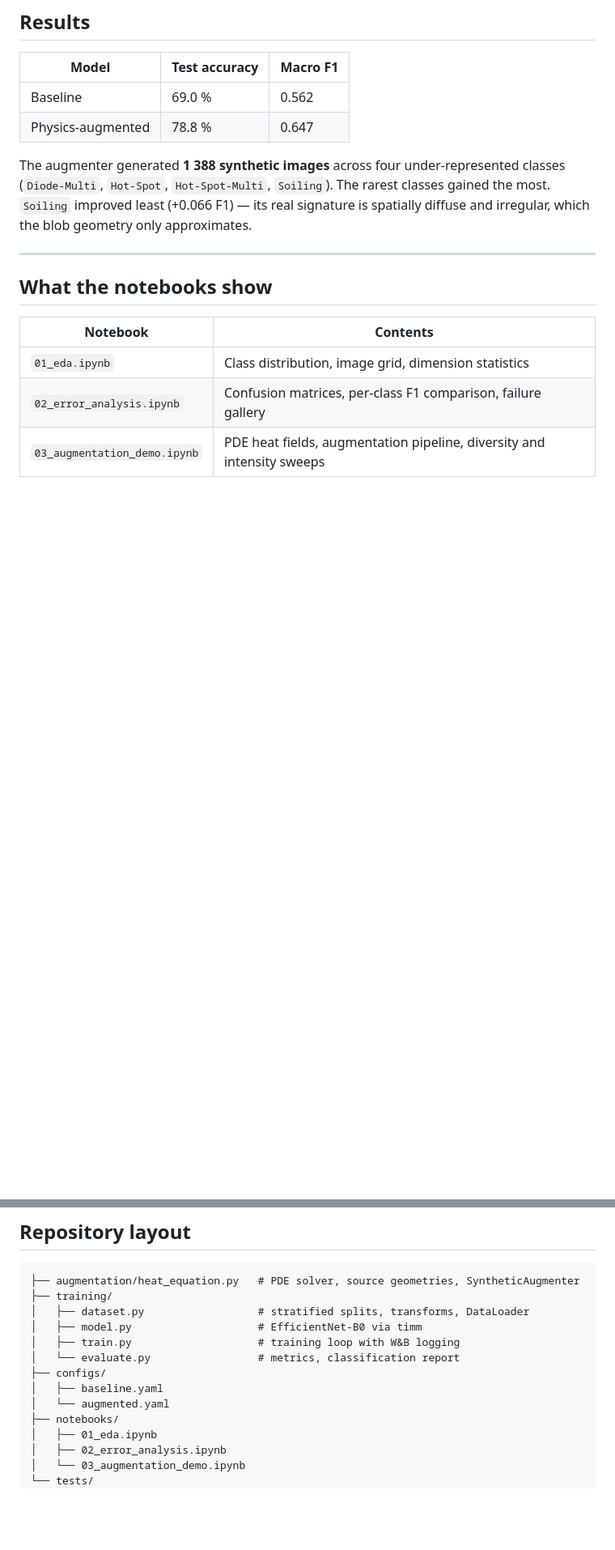
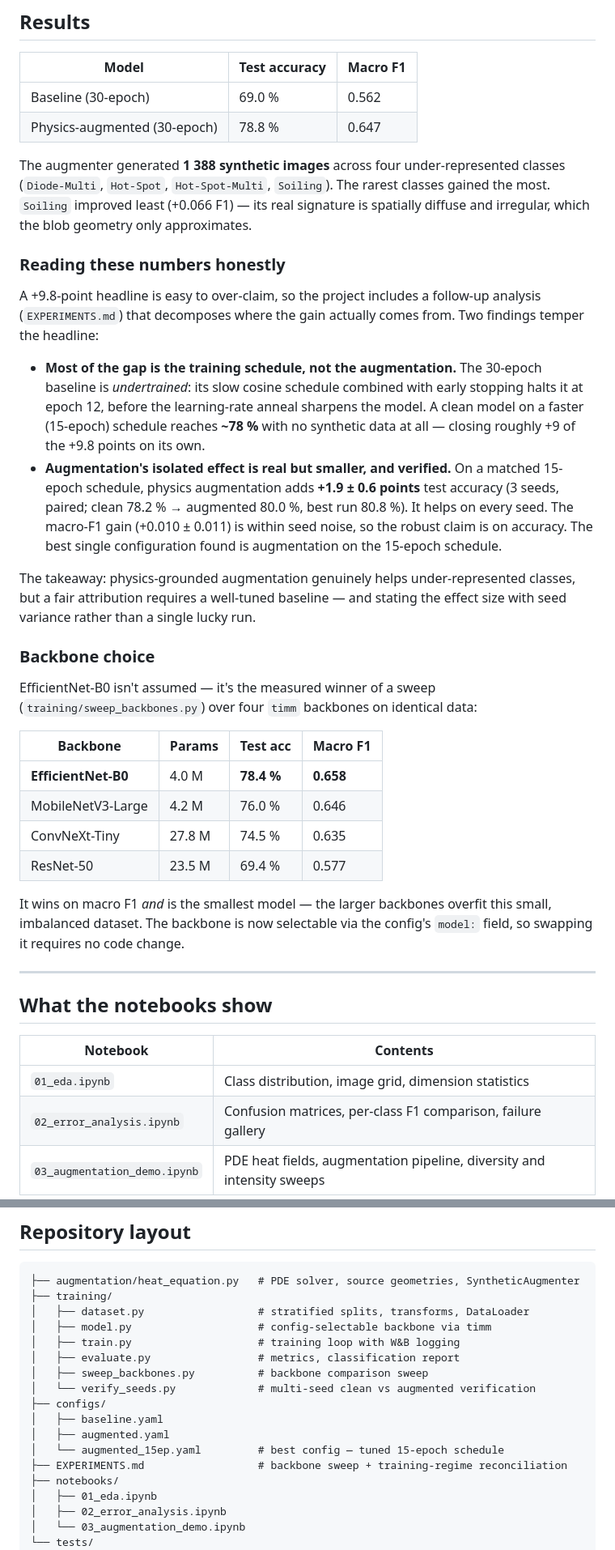
Before and after one commit to simonkrekels/solar-physics-augmentation, a Markdown page: README.md, 2 parts joined by grey strips. Shown at 81% size. Rendered like a GitHub page; blank space fills up the shorter version.

Commit message:
docs: make README results nuanced
Reframe the headline +9.8 gain: most of it is the undertrained 30-epoch
baseline, not augmentation. Add the schedule reconciliation, the seed-verified
isolated augmentation effect (+1.9 ± 0.6 pts acc, macro-F1 within noise), and
the backbone sweep table. Add new tooling/configs to layout and quick start.

Co-Authored-By: Claude Opus 4.8 <noreply@anthropic.com>
Claude-Session: https://claude.ai/code/session_01CTo2oALTa6PS2AwnZkwzoY

```diff
--- a/README.md
+++ b/README.md
@@ -67,14 +67,52 @@ CSVs are saved as W&B artifacts for full reproducibility.
 
 | Model | Test accuracy | Macro F1 |
 |---|---|---|
-| Baseline | 69.0 % | 0.562 |
-| Physics-augmented | 78.8 % | 0.647 |
+| Baseline (30-epoch) | 69.0 % | 0.562 |
+| Physics-augmented (30-epoch) | 78.8 % | 0.647 |
 
 The augmenter generated **1 388 synthetic images** across four under-represented
 classes (`Diode-Multi`, `Hot-Spot`, `Hot-Spot-Multi`, `Soiling`). The rarest
 classes gained the most. `Soiling` improved least (+0.066 F1) — its real
 signature is spatially diffuse and irregular, which the blob geometry only
 approximates.
+
+### Reading these numbers honestly
+
+A +9.8-point headline is easy to over-claim, so the project includes a
+follow-up analysis (`EXPERIMENTS.md`) that decomposes where the gain actually
+comes from. Two findings temper the headline:
+
+- **Most of the gap is the training schedule, not the augmentation.** The
+  30-epoch baseline is *undertrained*: its slow cosine schedule combined with
+  early stopping halts it at epoch 12, before the learning-rate anneal sharpens
+  the model. A clean model on a faster (15-epoch) schedule reaches **~78 %** with
+  no synthetic data at all — closing roughly +9 of the +9.8 points on its own.
+- **Augmentation's isolated effect is real but smaller, and verified.** On a
+  matched 15-epoch schedule, physics augmentation adds **+1.9 ± 0.6 points** test
+  accuracy (3 seeds, paired; clean 78.2 % → augmented 80.0 %, best run 80.8 %).
+  It helps on every seed. The macro-F1 gain (+0.010 ± 0.011) is within seed
+  noise, so the robust claim is on accuracy. The best single configuration found
+  is augmentation on the 15-epoch schedule.
+
+The takeaway: physics-grounded augmentation genuinely helps under-represented
+classes, but a fair attribution requires a well-tuned baseline — and stating the
+effect size with seed variance rather than a single lucky run.
+
+### Backbone choice
+
+EfficientNet-B0 isn't assumed — it's the measured winner of a sweep
+(`training/sweep_backbones.py`) over four `timm` backbones on identical data:
+
+| Backbone | Params | Test acc | Macro F1 |
+|---|---|---|---|
+| **EfficientNet-B0** | 4.0 M | **78.4 %** | **0.658** |
+| MobileNetV3-Large | 4.2 M | 76.0 % | 0.646 |
+| ConvNeXt-Tiny | 27.8 M | 74.5 % | 0.635 |
+| ResNet-50 | 23.5 M | 69.4 % | 0.577 |
+
+It wins on macro F1 *and* is the smallest model — the larger backbones overfit
+this small, imbalanced dataset. The backbone is now selectable via the config's
+`model:` field, so swapping it requires no code change.
 
 ---
 
@@ -94,12 +132,16 @@ approximates.
 ├── augmentation/heat_equation.py   # PDE solver, source geometries, SyntheticAugmenter
 ├── training/
 │   ├── dataset.py                  # stratified splits, transforms, DataLoader
-│   ├── model.py                    # EfficientNet-B0 via timm
+│   ├── model.py                    # config-selectable backbone via timm
 │   ├── train.py                    # training loop with W&B logging
-│   └── evaluate.py                 # metrics, classification report
+│   ├── evaluate.py                 # metrics, classification report
+│   ├── sweep_backbones.py          # backbone comparison sweep
+│   └── verify_seeds.py             # multi-seed clean vs augmented verification
 ├── configs/
 │   ├── baseline.yaml
-│   └── augmented.yaml
+│   ├── augmented.yaml
+│   └── augmented_15ep.yaml         # best config — tuned 15-epoch schedule
+├── EXPERIMENTS.md                  # backbone sweep + training-regime reconciliation
 ├── notebooks/
 │   ├── 01_eda.ipynb
 │   ├── 02_error_analysis.ipynb
```
Also changed, not shown: other parts of README.md (+6 -2 lines).
